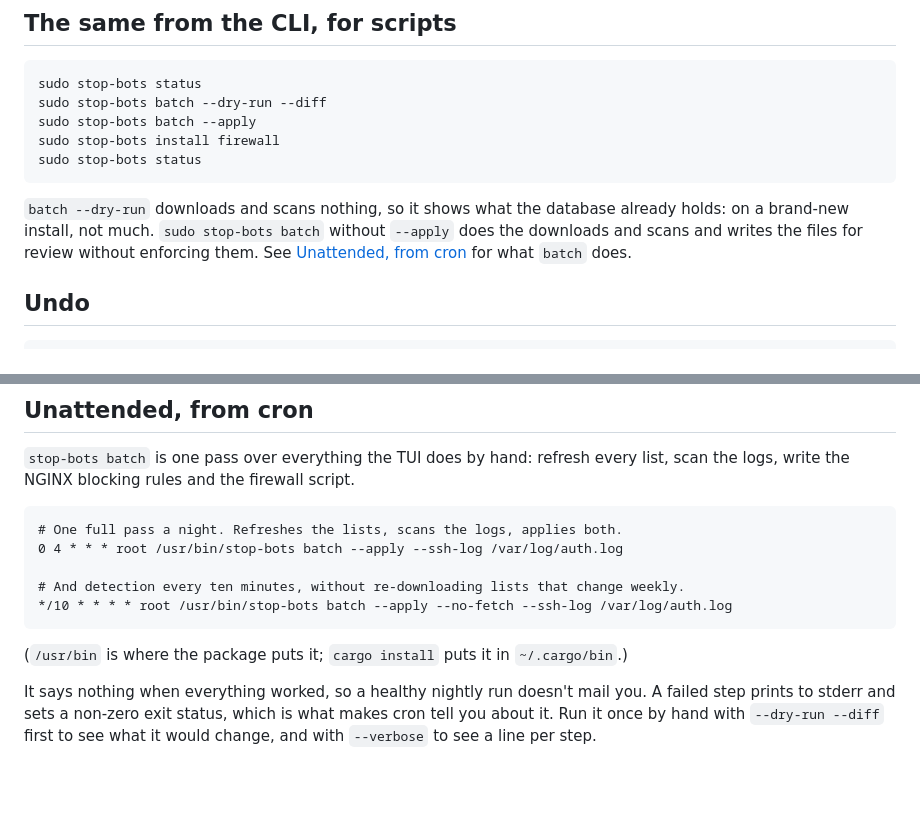
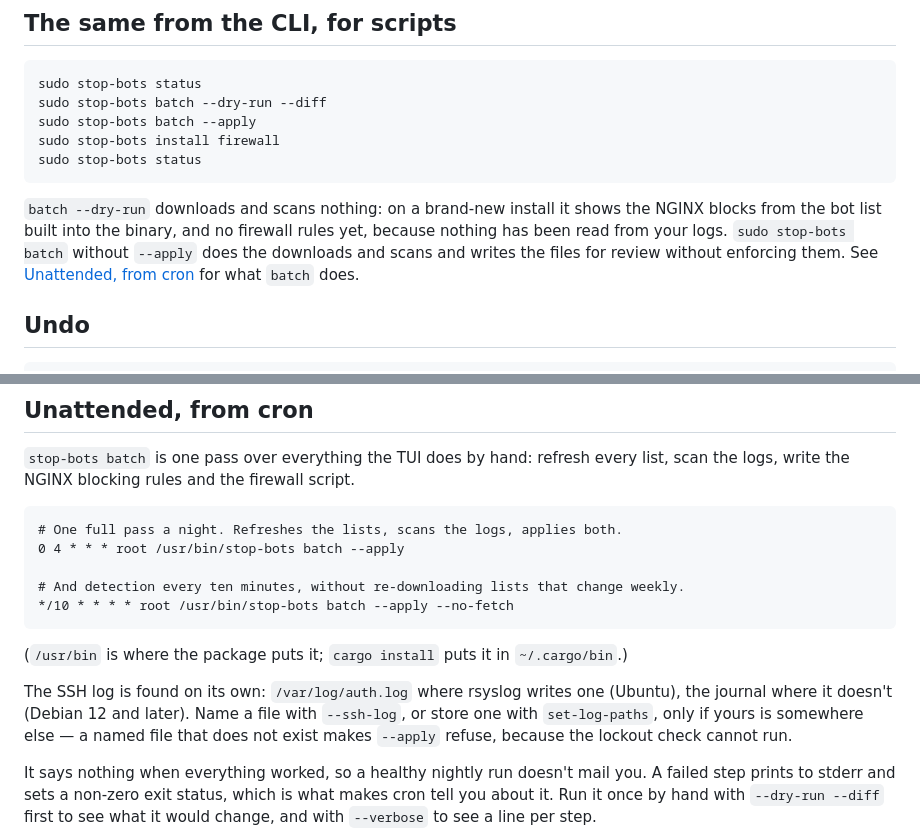
Before and after one commit to ivankovic/stop-bots, a Markdown page: README.md, 2 parts joined by grey strips. GitHub-like rendering; blank space fills up the shorter version.

Commit message:
docs(readme): cron lines that work on Debian 12, and what a first dry run shows
Found by the stranger test: Debian 12 has no /var/log/auth.log, so the
README's `batch --apply --ssh-log /var/log/auth.log` refused on every
run. The SSH log is found on its own — the file where rsyslog writes
one, the journal where it doesn't — so the flag is gone from both lines,
with a note on when to name one. A first `batch --dry-run` also shows
more than "not much" now: the built-in bot list's NGINX blocks.

Co-Authored-By: Claude Opus 5.5 (1M context) <noreply@anthropic.com>
Claude-Session: https://claude.ai/code/session_01FYYzG3aj21KaabkVCw8E9R

````diff
--- a/README.md
+++ b/README.md
@@ -86,8 +86,9 @@ sudo stop-bots install firewall
 sudo stop-bots status
 ```
 
-`batch --dry-run` downloads and scans nothing, so it shows what the database already holds:
-on a brand-new install, not much. `sudo stop-bots batch` without `--apply` does the downloads
+`batch --dry-run` downloads and scans nothing: on a brand-new install it shows the NGINX
+blocks from the bot list built into the binary, and no firewall rules yet, because nothing
+has been read from your logs. `sudo stop-bots batch` without `--apply` does the downloads
 and scans and writes the files for review without enforcing them. See
 [Unattended, from cron](#unattended-from-cron) for what `batch` does.
 
@@ -561,13 +562,18 @@ scan the logs, write the NGINX blocking rules and the firewall script.
 
 ```
 # One full pass a night. Refreshes the lists, scans the logs, applies both.
-0 4 * * * root /usr/bin/stop-bots batch --apply --ssh-log /var/log/auth.log
+0 4 * * * root /usr/bin/stop-bots batch --apply
 
 # And detection every ten minutes, without re-downloading lists that change weekly.
-*/10 * * * * root /usr/bin/stop-bots batch --apply --no-fetch --ssh-log /var/log/auth.log
+*/10 * * * * root /usr/bin/stop-bots batch --apply --no-fetch
 ```
 
 (`/usr/bin` is where the package puts it; `cargo install` puts it in `~/.cargo/bin`.)
+
+The SSH log is found on its own: `/var/log/auth.log` where rsyslog writes one (Ubuntu), the
+journal where it doesn't (Debian 12 and later). Name a file with `--ssh-log`, or store one
+with `set-log-paths`, only if yours is somewhere else — a named file that does not exist
+makes `--apply` refuse, because the lockout check cannot run.
 
 It says nothing when everything worked, so a healthy nightly run doesn't mail you. A failed
 step prints to stderr and sets a non-zero exit status, which is what makes cron tell you
````
Also changed, not shown: CHANGELOG.md (+7 -0 lines).
